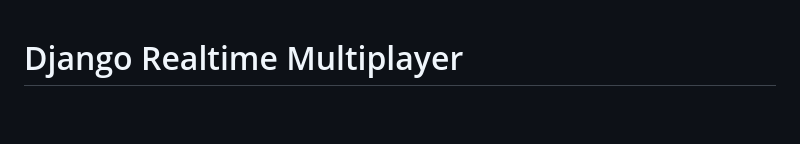
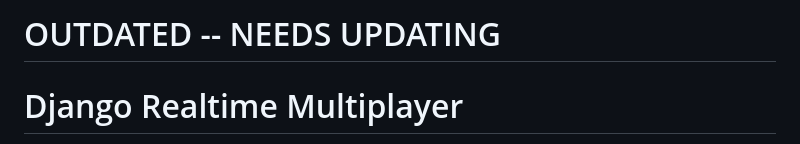
Before and after one commit to William-Chandler/django-realtime-multiplayer, a Markdown page: README.md, the part around the change. GitHub-like rendering; blank space fills up the shorter version.

```diff
--- a/README.md
+++ b/README.md
@@ -1,3 +1,4 @@
+# OUTDATED -- NEEDS UPDATING
 # Django Realtime Multiplayer
 
 A fully containerised Django Channels starter kit for building realtime multiplayer applications.
```
